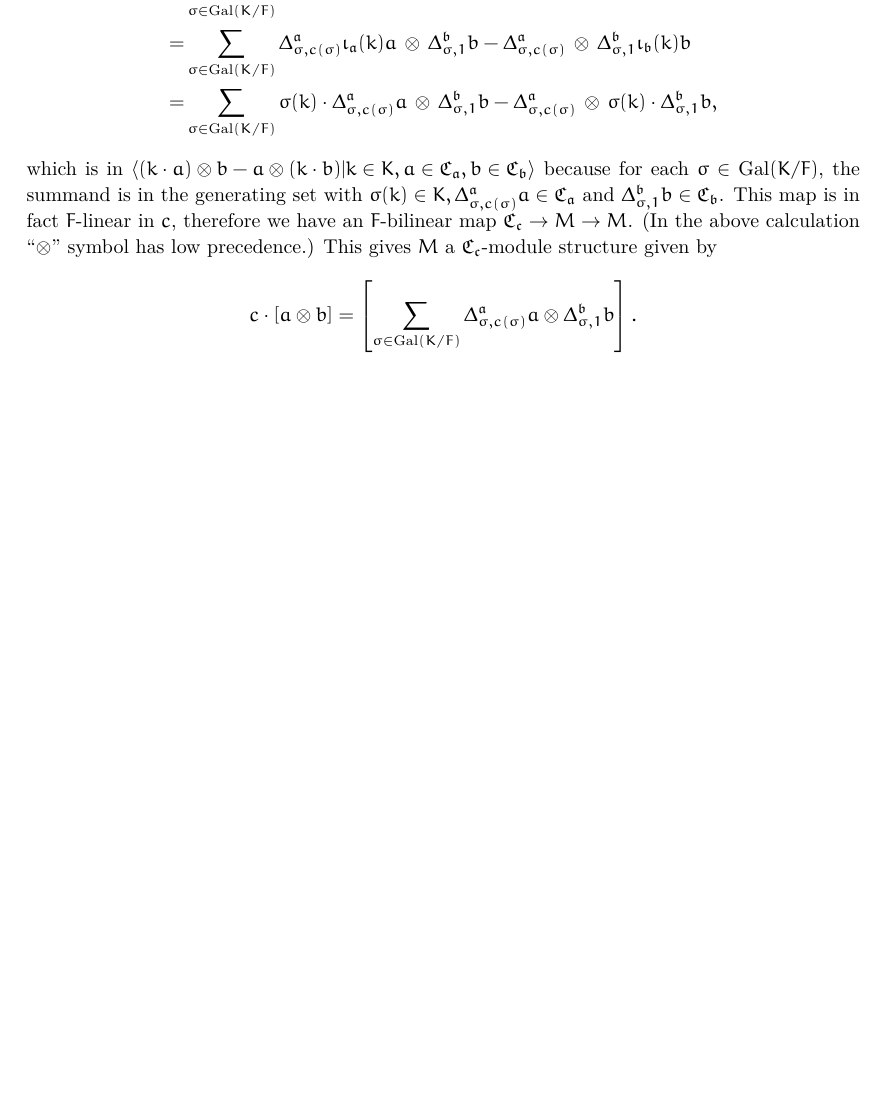
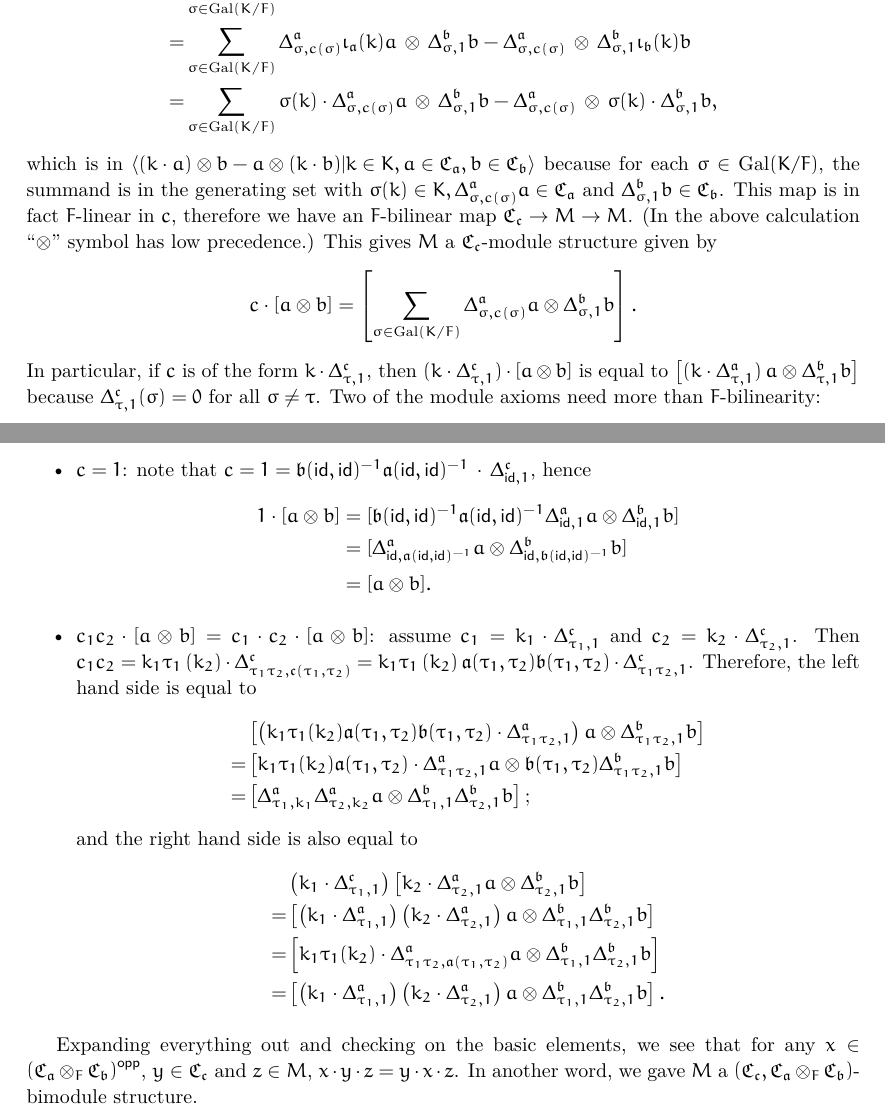
Before and after one commit to crosedev/BrauerGroup, a LaTeX document (blueprint/src/print.tex, which reads blueprint/src/content/brauer-group2.tex): part of page 41 of 41 before the commit and two parts of pages 41 and 42 of 42 after it, the two joined at a grey line, cut so that both start at the same text, the shorter picture padded with empty space. Compiled offline with XeLaTeX.

Commit message:
better proof; a bit more blue print; fix decl

```diff
--- a/blueprint/src/content/brauer-group2.tex
+++ b/blueprint/src/content/brauer-group2.tex
@@ -184,8 +184,54 @@ which is in $\left\langle (k\cdot a)\ox b - a \ox (k\cdot b) | k \in K, a \in \c
 \[
   c \cdot [a \ox b] = \left[\sum_{\sigma\in\gal(K/F)}\Delta^{\mfa}_{\sigma, c(\sigma)}a \ox \Delta^{\mfb}_{\sigma, 1}b\right].
 \]
+In particular, if $c$ is of the form $k \cdot \Delta^{\mfc}_{\tau, 1}$, then $\left(k\cdot \Delta^{\mfc}_{\tau, 1}\right)\cdot [a \ox b]$ is equal to $\left[\left(k\cdot \Delta^{\mfa}_{\tau,1}\right)a \ox \Delta^{\mfb}_{\tau, 1} b\right]$ because $\Delta_{\tau, 1}^{\mfc}(\sigma) = 0$ for all $\sigma \ne \tau$. Two of the module axioms need more than $F$-bilinearity:
+\begin{itemize}
+  \item $c = 1$: note that $c = 1 = \mfb(\id,\id)^{-1}\mfa(\id,\id)^{-1}\,\cdot\,\Delta^{\mfc}_{\id, 1}$, hence
+        \[
+        \begin{aligned}
+          1 \cdot [a\ox b]
+          &= [\mfb(\id,\id)^{-1}\mfa(\id,\id)^{-1}\Delta^{\mfa}_{\id,1}a \ox \Delta^{\mfb}_{\id, 1}b] \\
+          &= [\Delta^{\mfa}_{\id,\mfa(\id,\id)^{-1}}a \ox \Delta^{\mfb}_{\id,\mfb(\id,\id)^{-1}}b] \\
+          &= [a\ox b].
+        \end{aligned}
+        \]
+  \item $c_{1}c_{2}\cdot [a \ox b] = c_{1}\cdot c_{2}\cdot [a\ox b]$: assume $c_{1} = k_{1}\cdot\Delta^{\mfc}_{\tau_{1}, 1}$ and $c_{2}=k_{2}\cdot\Delta^{\mfc}_{\tau_{2},1}$. Then $c_{1}c_{2} = k_{1}\tau_{1}\left(k_{2}\right)\cdot \Delta^{\mfc}_{\tau_{1}\tau_{2},\mfc(\tau_{1},\tau_{2})} = k_{1}\tau_{1}\left(k_{2}\right)\mfa(\tau_{1},\tau_{2})\mfb(\tau_{1},\tau_{2})\cdot \Delta^{\mfc}_{\tau_{1}\tau_{2},1}$.
+        Therefore, the left hand side is equal to
+        \[
+        \begin{aligned}
+          & \left[\left(k_{1}\tau_{1}(k_{2})\mfa(\tau_{1},\tau_{2})\mfb(\tau_{1},\tau_{2})\cdot \Delta^{\mfa}_{\tau_{1}\tau_{2}, 1}\right)a \ox \Delta^{\mfb}_{\tau_{1}\tau_{2},1}b\right] \\
+          =& \left[
+             k_{1}\tau_{1}(k_{2})\mfa(\tau_{1},\tau_{2})\cdot \Delta^{\mfa}_{\tau_{1}\tau_{2},1} a \ox \mfb(\tau_{1},\tau_{2})\Delta^{\mfb}_{\tau_{1}\tau_{2}, 1}b
+             \right]\\
+          =& \left[
+             \Delta^{\mfa}_{\tau_{1},k_{1}}\Delta^{\mfa}_{\tau_{2},k_{2}} a \ox
+             \Delta^{\mfb}_{\tau_{1},1}\Delta^{\mfb}_{\tau_{2},1}b
+             \right];
+        \end{aligned}
+        \]
+        and the right hand side is also equal to
+        \[
+        \begin{aligned}
+        &\left(k_{1}\cdot \Delta^{\mfc}_{\tau_{1}, 1}\right)
+        \left[
+        k_{2}\cdot\Delta^{\mfa}_{\tau_{2},1}a \ox \Delta^{\mfb}_{\tau_{2}, 1} b
+          \right] \\
+          =& \left[
+             \left(k_{1}\cdot \Delta^{\mfa}_{\tau_{1}, 1}\right)\left(k_{2}\cdot\Delta^{\mfa}_{\tau_{2}, 1}\right)a \ox
+             \Delta^{\mfb}_{\tau_{1},1}\Delta^{\mfb}_{\tau_{2},1}b
+             \right]\\
+          =&\left[
+           k_{1}\tau_{1}(k_{2})\cdot \Delta^{\mfa}_{\tau_{1}\tau_{2},\mfa(\tau_{1},\tau_{2})}a \ox \Delta^{\mfb}_{\tau_{1}, 1}\Delta^{\mfb}_{\tau_{2},1}b
+             \right]\\
+          =&\left[
+             \left(k_{1}\cdot \Delta^{\mfa}_{\tau_{1}, 1}\right)\left(k_{2}\cdot\Delta^{\mfa}_{\tau_{2}, 1}\right)a \ox
+             \Delta^{\mfb}_{\tau_{1},1}\Delta^{\mfb}_{\tau_{2},1}b
+             \right].
+          \end{aligned}
+        \]
+\end{itemize}
 
-
+Expanding everything out and checking on the basic elements, we see that for any $x \in \left(\cross_{\mfa}\ox_{F}\cross_{\mfb}\right)^{\opp}$, $y \in \cross_{\mfc}$ and $z \in M$, $x \cdot y \cdot z = y \cdot x \cdot z$. In another word, we gave $M$ a $\left(\cross_{\mfc}, \cross_{\mfa} \ox_{F} \cross_{\mfb}\right)$-bimodule structure.
   \leanok
   \lean{map_mul_proof.M, map_mul_proof.Aox_FB_op_tmul_smul_mk_tmul, map_mul_proof.C_smul_calc}
 \end{construction}
```
Also changed, not shown: blueprint/src/content/brauer-group2.tex (4 more changed lines), 2 other files.
